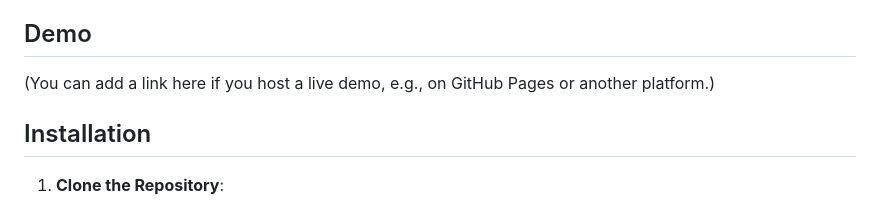
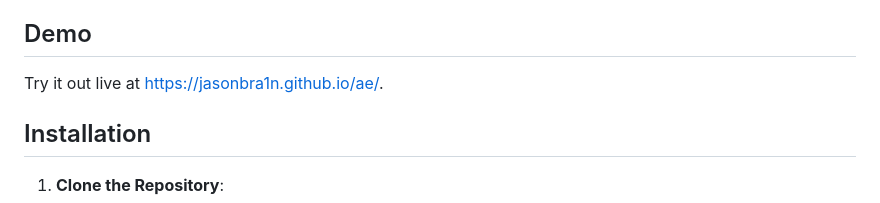
Before and after one commit to jasonbra1n/ae, a Markdown page: README.md, the part around the change. GitHub-like rendering.

```diff
--- a/README.md
+++ b/README.md
@@ -15,7 +15,7 @@ Welcome to the **Celestial Dragon Egg** project! This is an interactive web-base
 
 ## Demo
 
-(You can add a link here if you host a live demo, e.g., on GitHub Pages or another platform.)
+Try it out live at [https://jasonbra1n.github.io/ae/](https://jasonbra1n.github.io/ae/).
 
 ## Installation
 
```
